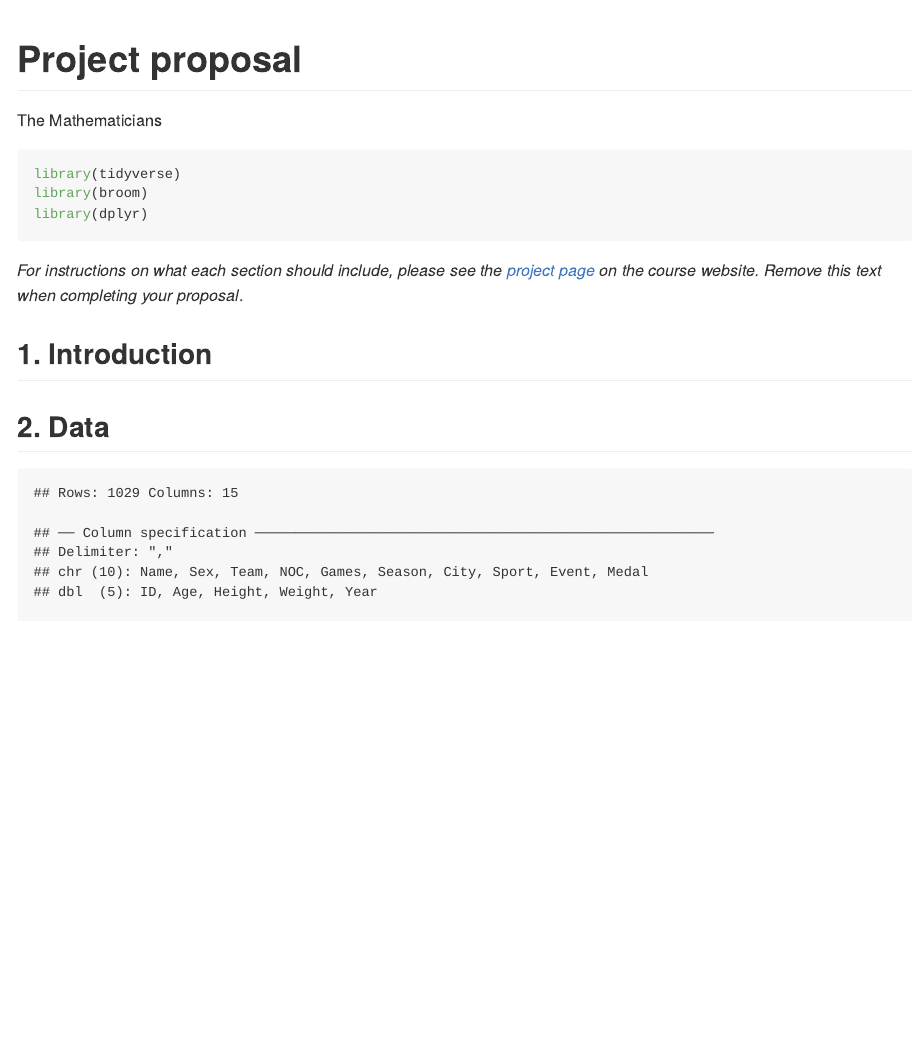
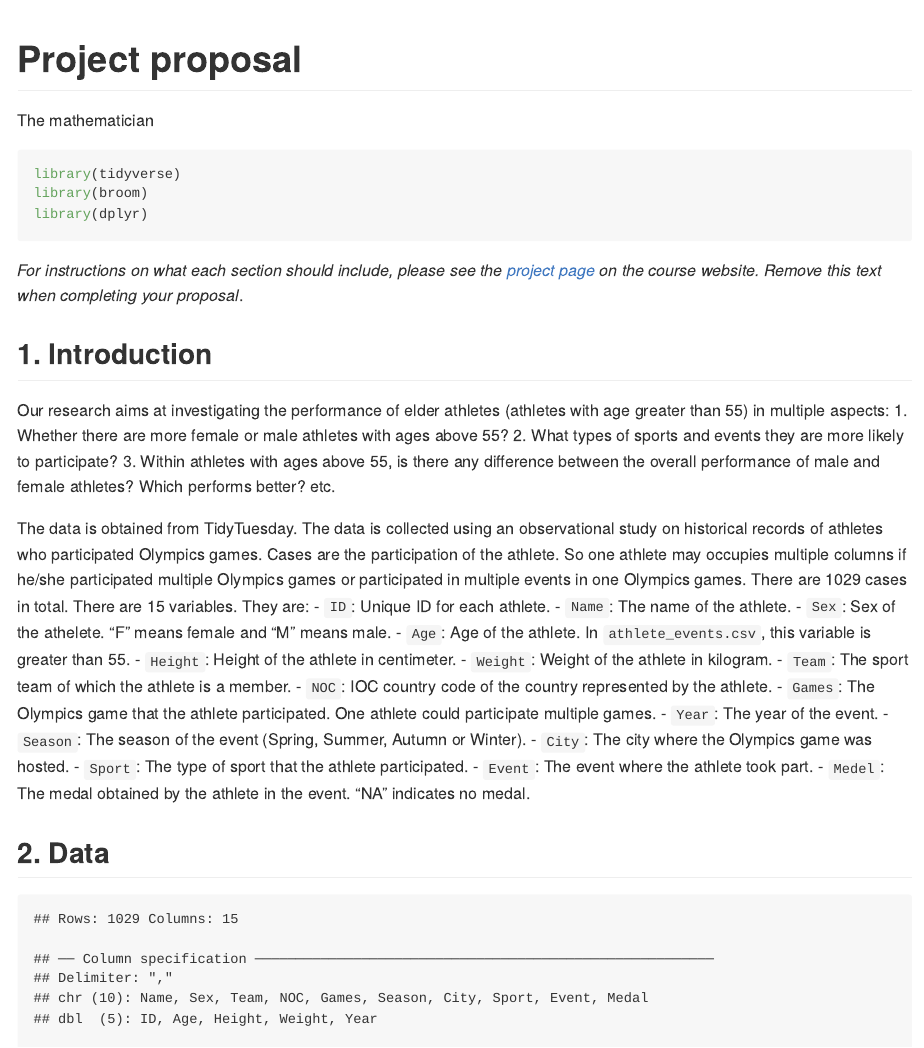
Before and after one commit to ids-s1-21/project-The_mathematicians, an R Markdown document (proposal/proposal.Rmd): the page in a window 1100 px wide, from its top. The pictures show the output file proposal/proposal.md that the author committed with the source, drawn offline in the style of GitHub.

Commit message:
Section 1: Introduction completed

```diff
--- a/proposal/proposal.Rmd
+++ b/proposal/proposal.Rmd
@@ -1,6 +1,6 @@
 ---
 title: "Project proposal"
-author: "Team name"
+author: The mathematician
 output: github_document
 ---
 
@@ -14,6 +14,32 @@ library(dplyr)
 
 ## 1. Introduction
 
+Our research aims at investigating the performance of elder athletes (athletes with age greater than 55) in multiple aspects:
+  1. Whether there are more female or male athletes with ages above 55?
+  2. What types of sports and events they are more likely to participate?
+  3. Within athletes with ages above 55, is there any difference between the overall performance of male and female athletes? Which performs better?
+  etc.
+
+The data is obtained from TidyTuesday. The data is collected using an observational study on historical records of athletes who participated Olympics games.
+Cases are the participation of the athlete. So one athlete may occupies multiple columns if he/she participated multiple Olympics games or participated in multiple events in one Olympics games. There are 1029 cases in total.
+There are 15 variables. They are:
+- `ID`: Unique ID for each athlete.
+- `Name`: The name of the athlete.
+- `Sex`: Sex of the athelete. "F" means female and "M" means male.
+- `Age`: Age of the athlete. In `athlete_events.csv`, this variable is greater than 55.
+- `Height`: Height of the athlete in centimeter.
+- `Weight`: Weight of the athlete in kilogram.
+- `Team`: The sport team of which the athlete is a member.
+- `NOC`: IOC country code of the country represented by the athlete.
+- `Games`: The Olympics game that the athlete participated. One athlete could participate multiple games.
+- `Year`: The year of the event.
+- `Season`: The season of the event (Spring, Summer, Autumn or Winter).
+- `City`: The city where the Olympics game was hosted.
+- `Sport`: The type of sport that the athlete participated.
+- `Event`: The event where the athlete took part.
+- `Medel`: The medal obtained by the athlete in the event. "NA" indicates no medal.
+
+
 
 
 ## 2. Data
```
Also changed, not shown: proposal/proposal.md.
